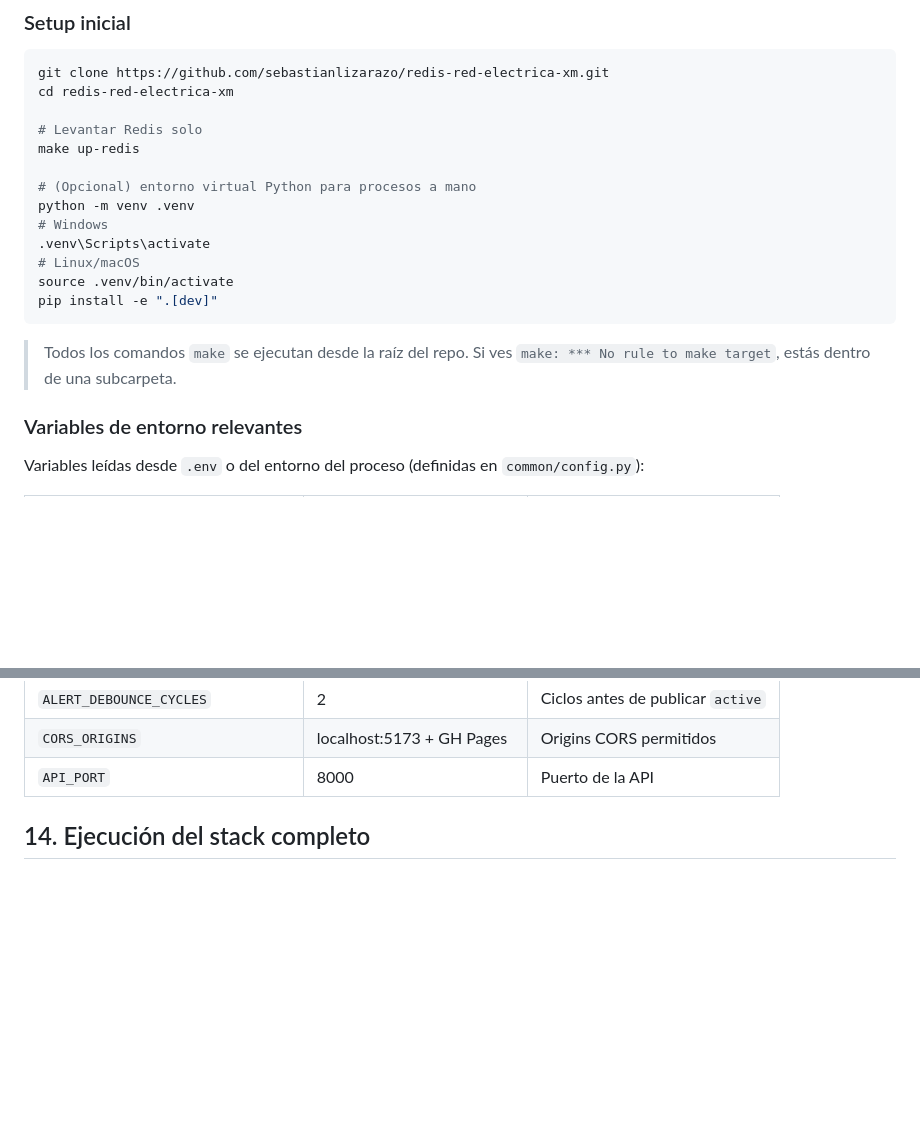
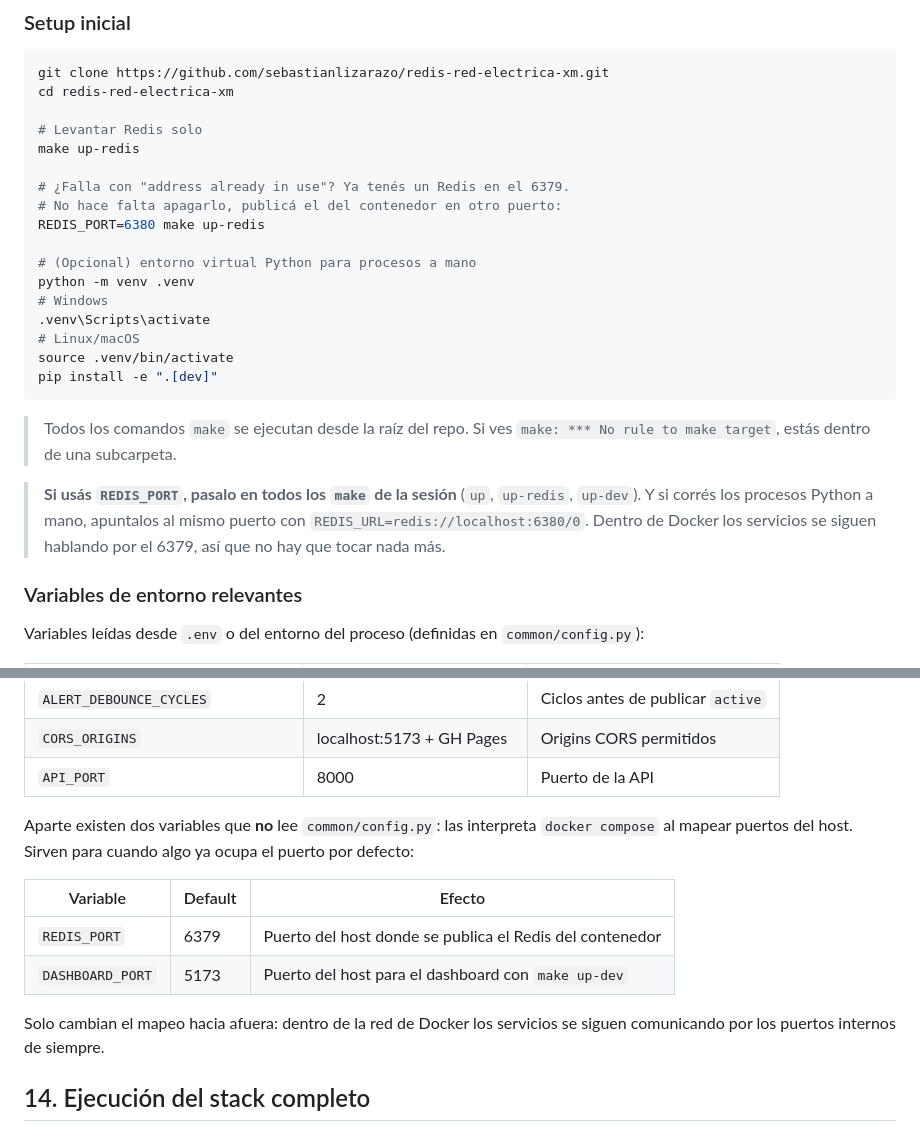
Before and after one commit to SebastianLizarazo/redis-red-electrica-xm, a Markdown page: README.md, 2 parts joined by grey strips. Drawn GitHub-style; blank space fills up the shorter version.

Commit message:
docs(readme): avisar del choque de puerto en el quickstart
El "Setup inicial" manda a correr `make up-redis` sin mencionar que falla
con "address already in use" si quien clona ya tiene un Redis instalado.
Es el primer comando del quickstart y ya tumbo a dos personas del equipo.

La salida (`REDIS_PORT=6380`) existia desde el PR #13 pero solo estaba
documentada en docs/DEPLOY.md, que nadie lee antes de ejecutar el primer
comando. Se trae al README, justo donde falla.

Se agrega ademas la advertencia de arrastrar `REDIS_PORT` al resto de `make`
de la sesion y a `REDIS_URL` si se corren los procesos Python a mano: si no,
esos procesos hablarian con el Redis del sistema en vez de con el del
contenedor, en silencio.

`REDIS_PORT` y `DASHBOARD_PORT` van en tabla aparte porque NO las lee
`common/config.py` — son interpolacion de docker compose, y la tabla
existente dice explicitamente que sus variables vienen de Settings.

Verificado con el Redis del sistema encendido: `REDIS_PORT=6380 make
up-redis` levanta el contenedor en 6380 (healthy) sin tocar el del host.

```diff
--- a/README.md
+++ b/README.md
@@ -611,6 +611,10 @@ cd redis-red-electrica-xm
 # Levantar Redis solo
 make up-redis
 
+# ¿Falla con "address already in use"? Ya tenés un Redis en el 6379.
+# No hace falta apagarlo, publicá el del contenedor en otro puerto:
+REDIS_PORT=6380 make up-redis
+
 # (Opcional) entorno virtual Python para procesos a mano
 python -m venv .venv
 # Windows
@@ -622,6 +626,12 @@ pip install -e ".[dev]"
 
 > Todos los comandos `make` se ejecutan desde la raíz del repo. Si ves
 > `make: *** No rule to make target`, estás dentro de una subcarpeta.
+
+> **Si usás `REDIS_PORT`, pasalo en todos los `make` de la sesión** (`up`,
+> `up-redis`, `up-dev`). Y si corrés los procesos Python a mano, apuntalos
+> al mismo puerto con `REDIS_URL=redis://localhost:6380/0`. Dentro de Docker
+> los servicios se siguen hablando por el 6379, así que no hay que tocar
+> nada más.
 
 ### Variables de entorno relevantes
 
@@ -641,6 +651,18 @@ Variables leídas desde `.env` o del entorno del proceso (definidas en
 | `ALERT_DEBOUNCE_CYCLES` | 2 | Ciclos antes de publicar `active` |
 | `CORS_ORIGINS` | localhost:5173 + GH Pages | Origins CORS permitidos |
 | `API_PORT` | 8000 | Puerto de la API |
+
+Aparte existen dos variables que **no** lee `common/config.py`: las
+interpreta `docker compose` al mapear puertos del host. Sirven para cuando
+algo ya ocupa el puerto por defecto:
+
+| Variable | Default | Efecto |
+|----------|---------|--------|
+| `REDIS_PORT` | 6379 | Puerto del host donde se publica el Redis del contenedor |
+| `DASHBOARD_PORT` | 5173 | Puerto del host para el dashboard con `make up-dev` |
+
+Solo cambian el mapeo hacia afuera: dentro de la red de Docker los servicios
+se siguen comunicando por los puertos internos de siempre.
 
 ## 14. Ejecución del stack completo
 
```
